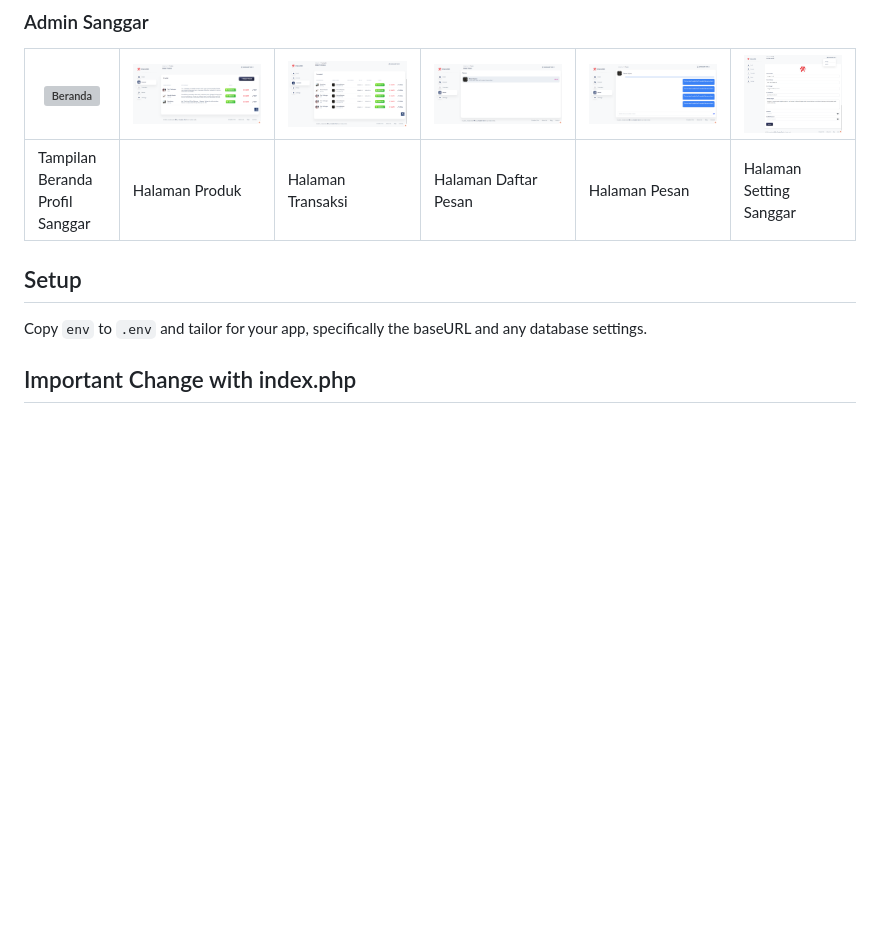
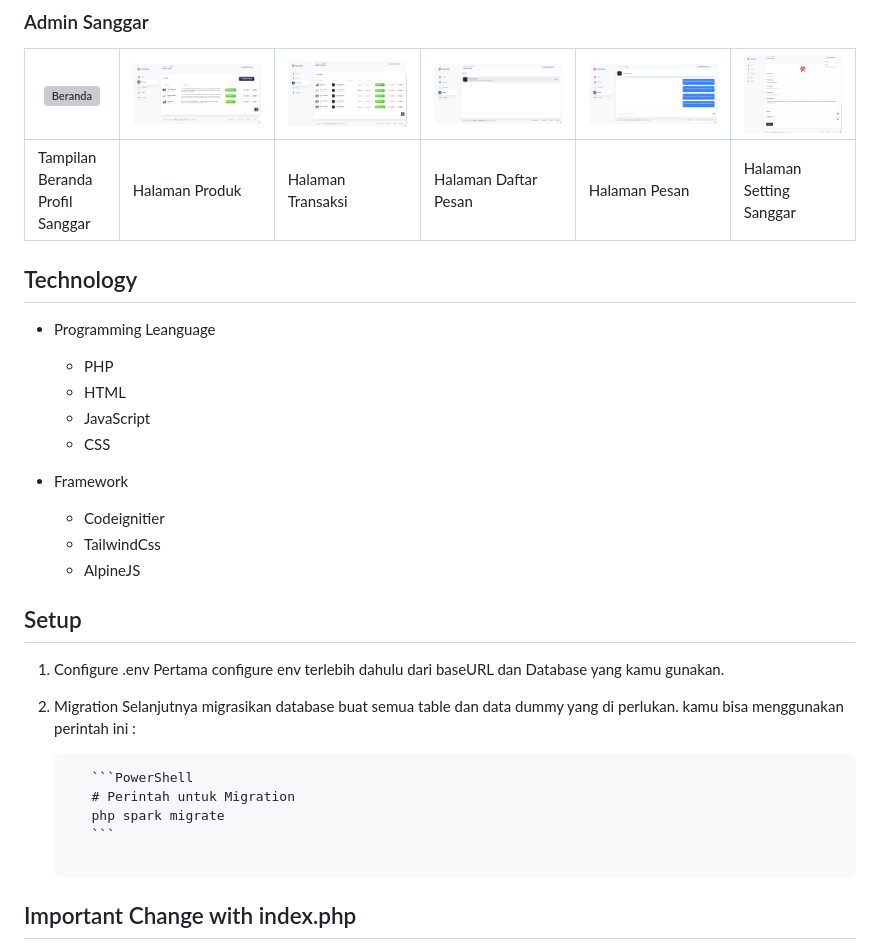
Before and after one commit to Fade28/ArtJuna_Admin, a Markdown page: README.md, the part around the change. Rendered like a GitHub page; blank space fills up the shorter version; grey boxes are pictures that could not be loaded.

````diff
--- a/README.md
+++ b/README.md
@@ -32,11 +32,32 @@ Artjuna admin adalah website yang dibangun untuk digunakan admin Artjuna untuk m
 |-------------------------------------|---------------------------------------|------------------------------------------|----------------------------------------|-------------------------------|-------------------------------------------|
 | Tampilan Beranda Profil Sanggar     | Halaman Produk                        | Halaman Transaksi                        | Halaman Daftar Pesan                   | Halaman Pesan                 | Halaman Setting Sanggar                   |
 
+## Technology
+
+* Programming Leanguage
+  * PHP
+  * HTML
+  * JavaScript
+  * CSS
+
+* Framework
+  * Codeignitier
+  * TailwindCss
+  * AlpineJS
 
 ## Setup
 
-Copy `env` to `.env` and tailor for your app, specifically the baseURL
-and any database settings.
+1. Configure .env
+    Pertama configure env terlebih dahulu dari baseURL dan Database yang kamu gunakan.
+
+2. Migration
+    Selanjutnya migrasikan database buat semua table dan data dummy yang di perlukan. kamu bisa menggunakan perintah ini :
+    <pre>
+      ```PowerShell
+      # Perintah untuk Migration
+      php spark migrate
+      ```
+    </pre>
 
 ## Important Change with index.php
 
````
